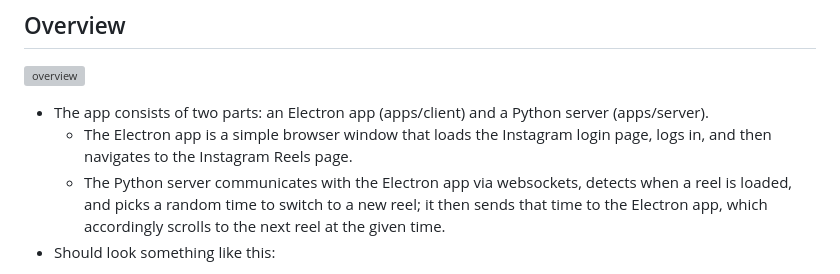
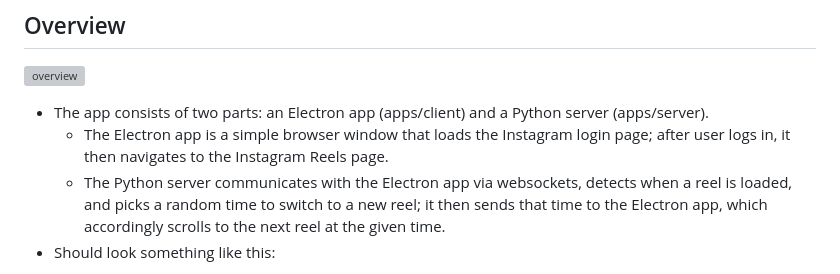
Before and after one commit to kirtonBCIlab/FlickTok, a Markdown page: README.md, the part around the change. Rendered like a GitHub page; grey boxes are pictures that could not be loaded.

```diff
--- a/README.md
+++ b/README.md
@@ -27,7 +27,7 @@ bun dev # or `npm run dev` (runs the app)
 ![overview](https://github.com/arazzz/fliktok_testing/assets/33709341/81a025d1-3cd1-42d2-a421-50ccbac643c5)
 
 - The app consists of two parts: an Electron app (apps/client) and a Python server (apps/server).
-  - The Electron app is a simple browser window that loads the Instagram login page, logs in, and then navigates to the Instagram Reels page.
+  - The Electron app is a simple browser window that loads the Instagram login page; after user logs in, it then navigates to the Instagram Reels page.
   - The Python server communicates with the Electron app via websockets, detects when a reel is loaded, and picks a random time to switch to a new reel; it then sends that time to the Electron app, which accordingly scrolls to the next reel at the given time.
 - Should look something like this:
 
```
